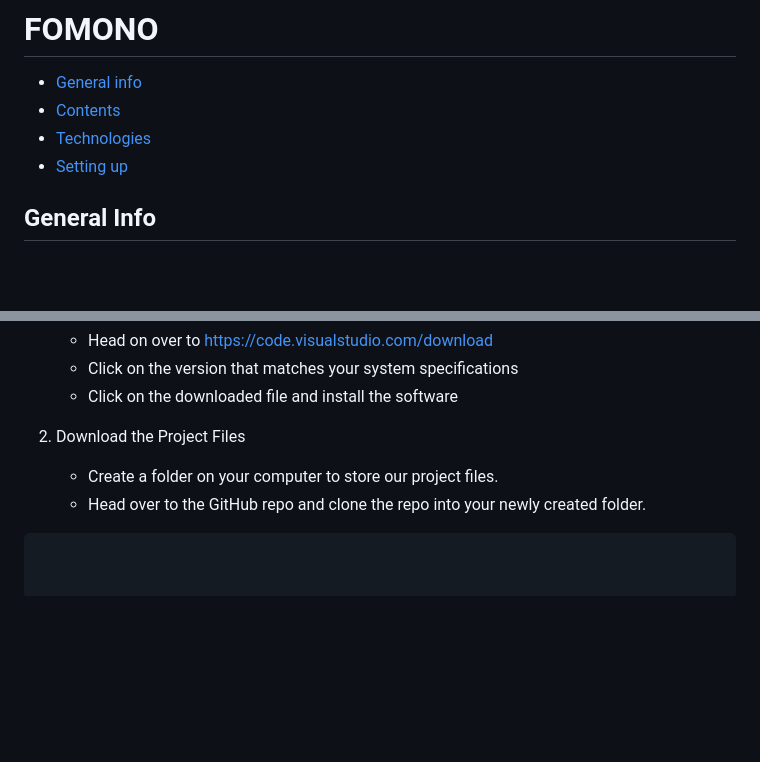
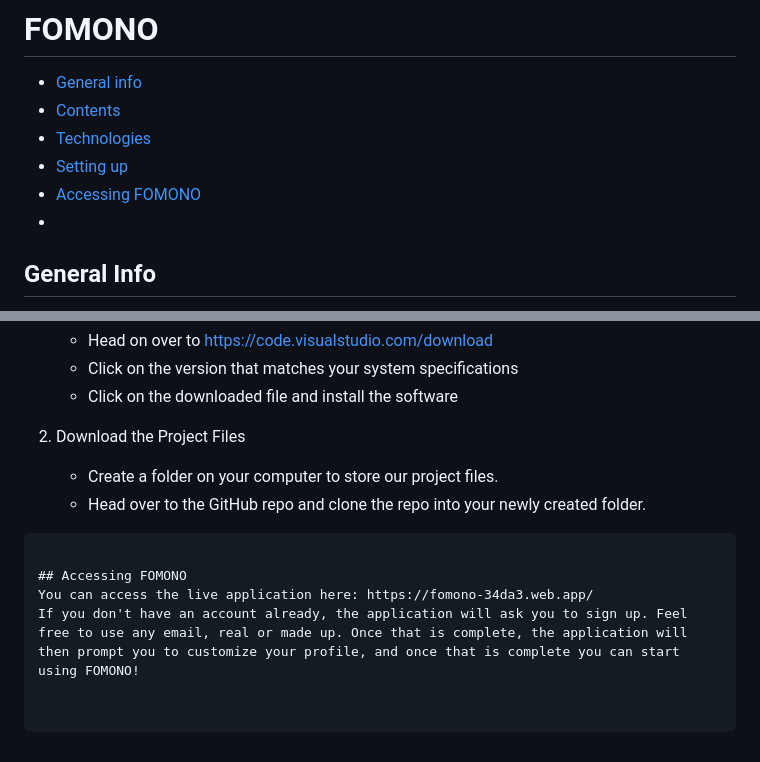
Before and after one commit to Kevinc-96/FOMONO, a Markdown page: README.md, 2 parts joined by grey strips. GitHub-like rendering; blank space fills up the shorter version.

Commit message:
Added additional instruction on how to use the application

````diff
--- a/README.md
+++ b/README.md
@@ -5,7 +5,8 @@
 * [Contents](#contents)
 * [Technologies](#technologies)
 * [Setting up](#setting-up)
-
+* [Accessing FOMONO](#live-app)
+*
 ## General Info
 FOMONO is a web based, mobile application designed to help people find the current trending and hot locations in Vancouver.
 
@@ -99,3 +100,7 @@ How to set up a development environment on Windows.
     * Head over to the GitHub repo and clone the repo into your newly created folder.
 
 ```
+
+## Accessing FOMONO
+You can access the live application here: https://fomono-34da3.web.app/
+If you don't have an account already, the application will ask you to sign up. Feel free to use any email, real or made up. Once that is complete, the application will then prompt you to customize your profile, and once that is complete you can start using FOMONO!
````
